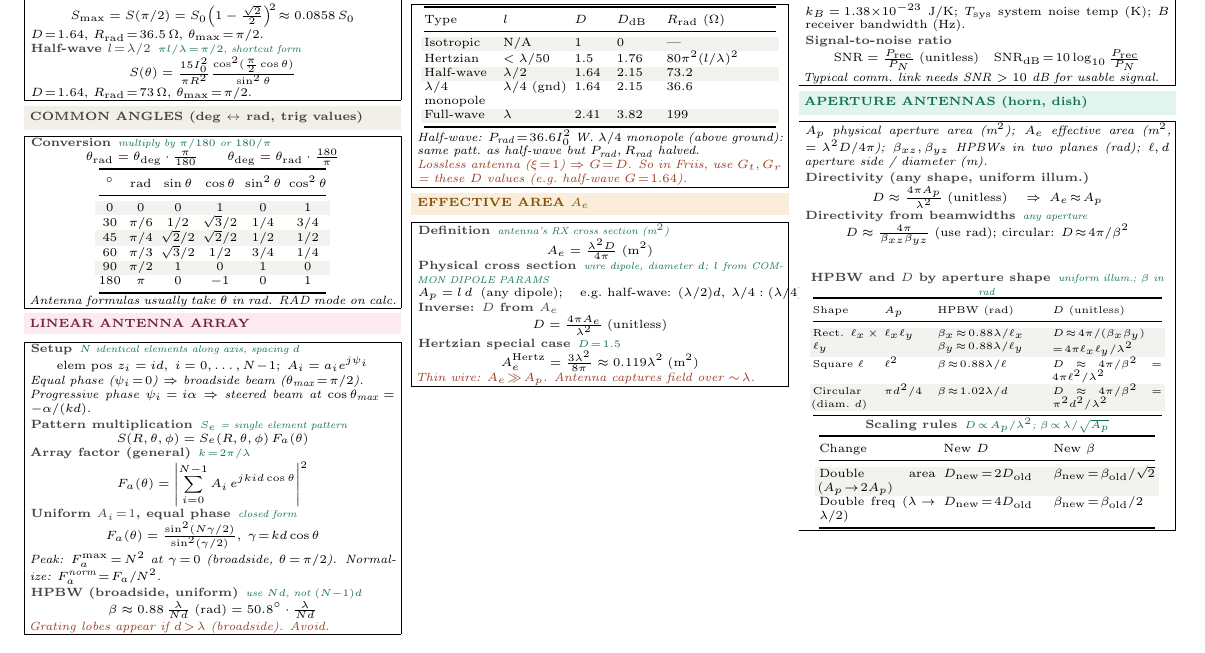
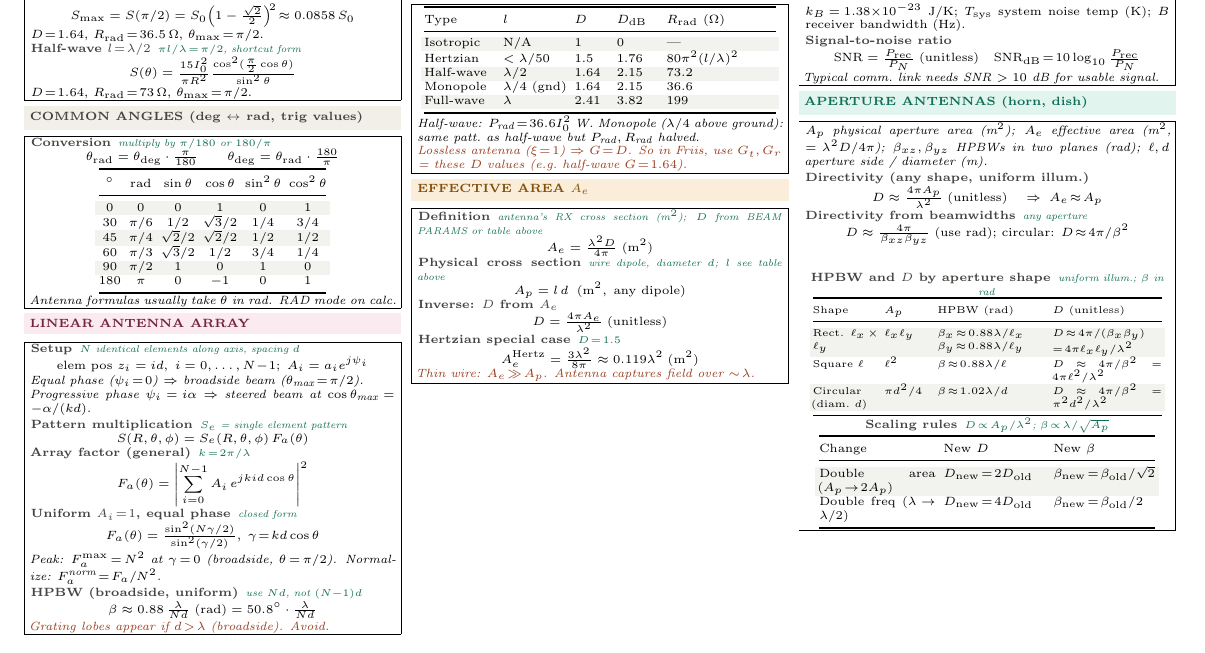
Before and after one commit to BaoPSU/ECE332-EMAG-II-Portland-State-University, a LaTeX document (Notes/Cheatsheets/Final/src/ECE332_HW4_cheatsheet.tex): part of the page, cut so that both start at the same text. Compiled offline with pdfLaTeX.

Commit message:
Rename lambda/4 monopole to Monopole; cross-ref D and l to BEAM PARAMS / table above

```diff
--- a/Notes/Cheatsheets/Final/src/ECE332_HW4_cheatsheet.tex
+++ b/Notes/Cheatsheets/Final/src/ECE332_HW4_cheatsheet.tex
@@ -195,21 +195,21 @@ Type & $l$ & $D$ & $D_{\text{dB}}$ & $R_{\text{rad}}$ ($\Omega$)\\
 \rowcolor{rowB}Isotropic & N/A & 1 & 0 & ---\\
 Hertzian & $<\lambda/50$ & 1.5 & 1.76 & $80\pi^2(l/\lambda)^2$\\
 \rowcolor{rowB}Half-wave & $\lambda/2$ & 1.64 & 2.15 & $73.2$\\
-$\lambda/4$ monopole & $\lambda/4$ (gnd) & 1.64 & 2.15 & $36.6$\\
+Monopole & $\lambda/4$ (gnd) & 1.64 & 2.15 & $36.6$\\
 \rowcolor{rowB}Full-wave & $\lambda$ & 2.41 & 3.82 & 199\\
 \bottomrule
 \end{tabular}}}\par}
-\textit{Half-wave: $P_{\text{rad}}\!=\!36.6 I_0^2$ W. $\lambda/4$ monopole (above ground): same patt.\ as half-wave but $P_{\text{rad}}, R_{\text{rad}}$ halved.}\\
+\textit{Half-wave: $P_{\text{rad}}\!=\!36.6 I_0^2$ W. Monopole ($\lambda/4$ above ground): same patt.\ as half-wave but $P_{\text{rad}}, R_{\text{rad}}$ halved.}\\
 \textit{\color{coral}Lossless antenna ($\xi\!=\!1$) $\Rightarrow$ $G\!=\!D$. So in Friis, use $G_t,G_r$ = these $D$ values (e.g.\ half-wave $G\!=\!1.64$).}
 \end{ebox}
 
 \vspace{1pt}
 \shead{amberbg}{amber}{EFFECTIVE AREA $A_e$}
 \begin{ebox}
-\eq{Definition}{antenna's RX cross section (m$^2$)}
+\eq{Definition}{antenna's RX cross section (m$^2$); $D$ from BEAM PARAMS or table above}
 \[A_e = \tfrac{\lambda^2 D}{4\pi}\;(\text{m}^2)\]
-\eq{Physical cross section}{wire dipole, diameter $d$; $l$ from COMMON DIPOLE PARAMS}
-\[A_p = l\,d\;\;\text{(any dipole)};\quad\text{e.g.\ half-wave: }(\lambda/2)d,\ \lambda/4: (\lambda/4)d\]
+\eq{Physical cross section}{wire dipole, diameter $d$; $l$ see table above}
+\[A_p = l\,d\;\;(\text{m}^2,\;\text{any dipole})\]
 \eq{Inverse: $D$ from $A_e$}{}
 \[D = \tfrac{4\pi A_e}{\lambda^2}\;(\text{unitless})\]
 \eq{Hertzian special case}{$D\!=\!1.5$}
```
